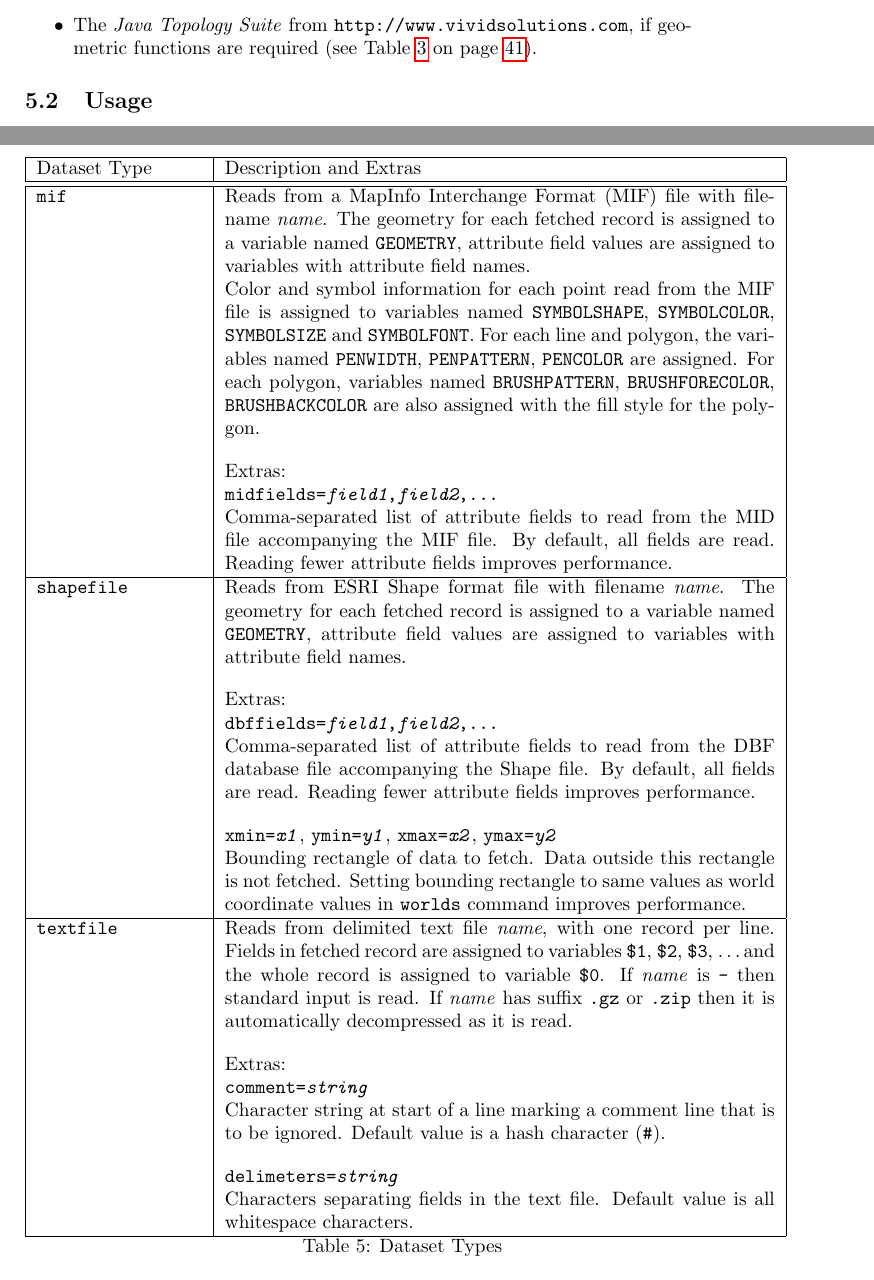
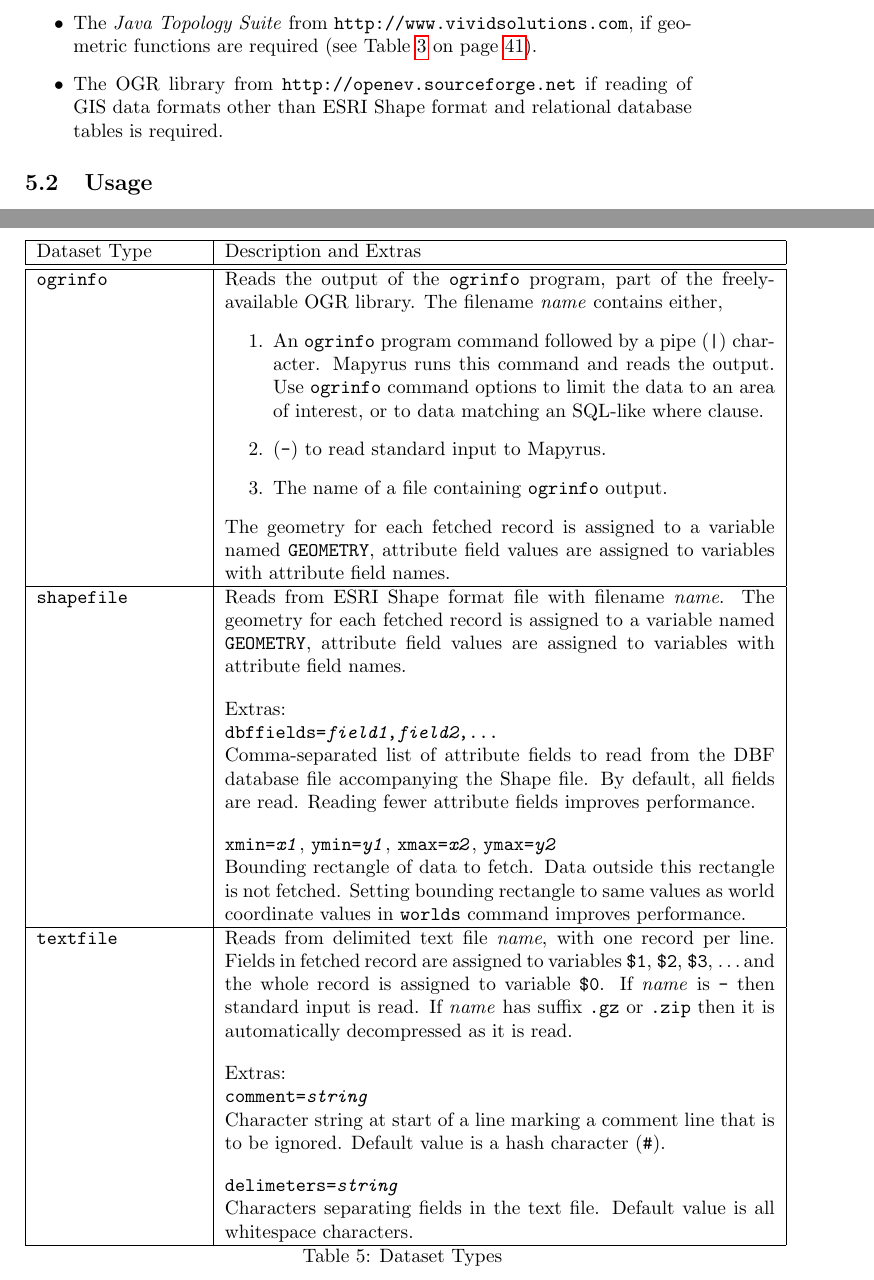
Before and after one commit to simoc/mapyrus, a LaTeX document (userdoc/mapyrus.tex, which reads userdoc/reference.tex): two parts of pages 39 and 52 of 65, joined at a grey line, cut so that both start at the same text. Compiled offline with pdfLaTeX.

Commit message:
Describe reading dataset type 'ogrinfo'.

```diff
--- a/userdoc/reference.tex
+++ b/userdoc/reference.tex
@@ -24,6 +24,11 @@ from
 The \textit{Java Topology Suite} from \texttt{http://www.vividsolutions.com},
 if geometric functions are required
 (see Table \ref{functions} on page \pageref{functions}).
+\item
+The OGR library from
+\texttt{http://openev.sourceforge.net}
+if reading of GIS data formats other than ESRI Shape format
+and relational database tables is required.
 \end{itemize}
 
 \subsection{Usage}
@@ -1089,31 +1094,25 @@ Other values are set as properties for the JDBC driver. \\
 
 \hline
 
-\texttt{mif} &
-Reads from a MapInfo Interchange Format (MIF)
-file with filename \textit{name}.
+\texttt{ogrinfo} &
+Reads the output of the \texttt{ogrinfo} program, part of
+the freely-available OGR library.
+The filename \textit{name} contains either,
+\begin{enumerate}
+\item
+An \texttt{ogrinfo} program command followed by a pipe (\texttt{|}) character.
+Mapyrus runs this command and reads the output.  Use \texttt{ogrinfo}
+command options to limit the data to an area of interest, or to data
+matching an SQL-like where clause.
+\item
+(\texttt{-}) to read standard input to Mapyrus.
+\item
+The name of a file containing \texttt{ogrinfo} output.
+\end{enumerate}
+
 The geometry for each fetched record is assigned to a variable named
 \texttt{GEOMETRY}, attribute field values are assigned to
-variables with attribute field names.
-
-Color and symbol information for each point read from the MIF file
-is assigned to variables
-named \texttt{SYMBOLSHAPE}, \texttt{SYMBOLCOLOR}, \texttt{SYMBOLSIZE}
-and \texttt{SYMBOLFONT}.  For each line and polygon, the variables
-named \texttt{PENWIDTH}, \texttt{PENPATTERN}, \texttt{PENCOLOR}
-are assigned.  For each polygon, variables
-named \texttt{BRUSHPATTERN}, \texttt{BRUSHFORECOLOR}, \texttt{BRUSHBACKCOLOR}
-are also assigned with the fill style for the polygon.
-
-\vspace{10pt}
-Extras:
-
-\texttt{midfields=\textit{field1},\textit{field2},...}
-
-Comma-separated list of
-attribute fields to read from the MID file accompanying the
-MIF file.  By default, all fields are read.  Reading fewer attribute
-fields improves performance.  \\
+variables with attribute field names. \\
 
 \hline
 
```
Also changed, not shown: userdoc/reference.tex (4 more changed lines).
